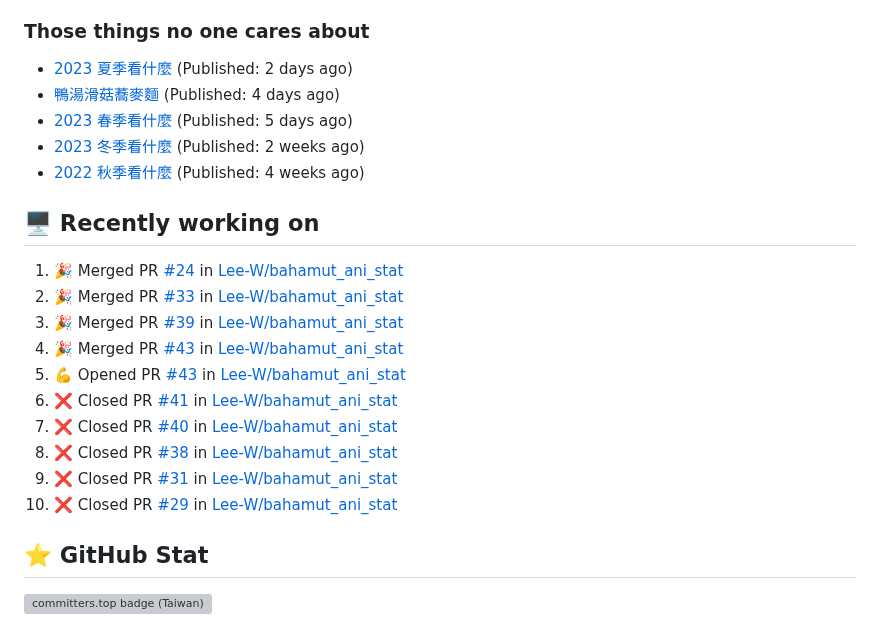
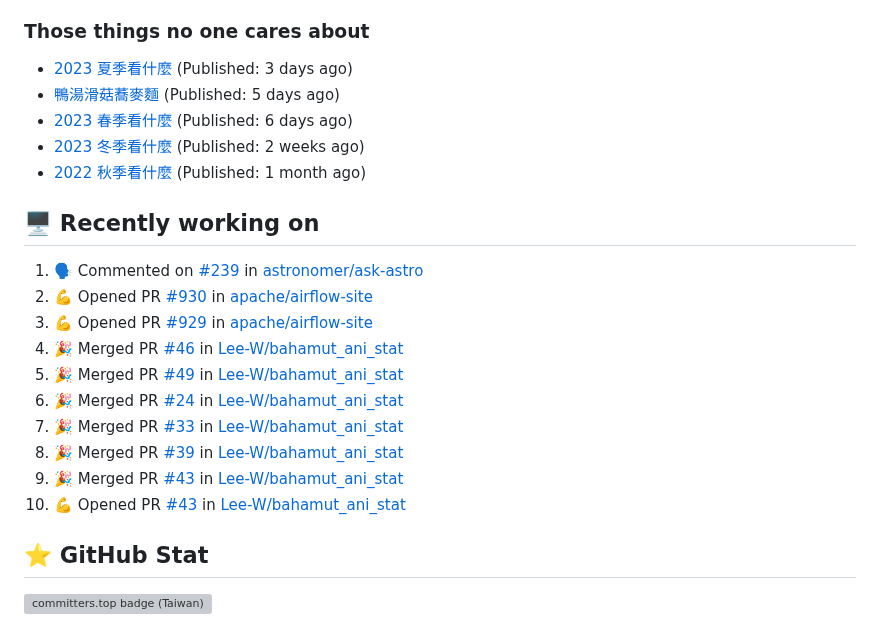
Before and after one commit to Lee-W/Lee-W, a Markdown page: README.md, the part around the change. GitHub-like rendering; grey boxes are pictures that could not be loaded.

Commit message:
Update generated README

```diff
--- a/README.md
+++ b/README.md
@@ -40,24 +40,24 @@ I share my technical notes, book digests, and occasional thoughts on my main blo
 
 ### Those things no one cares about
 
- * [2023 夏季看什麼](https://travlog.wei-lee.me/posts/review/2024/01/what-i-watch-in-2023-summer) (Published: 2 days ago)
- * [鴨湯滑菇蕎麥麵](https://travlog.wei-lee.me/posts/cook/2024/01/2024-toshikoshi-soba) (Published: 4 days ago)
- * [2023 春季看什麼](https://travlog.wei-lee.me/posts/review/2023/12/what-i-watch-in-2023-sprint) (Published: 5 days ago)
+ * [2023 夏季看什麼](https://travlog.wei-lee.me/posts/review/2024/01/what-i-watch-in-2023-summer) (Published: 3 days ago)
+ * [鴨湯滑菇蕎麥麵](https://travlog.wei-lee.me/posts/cook/2024/01/2024-toshikoshi-soba) (Published: 5 days ago)
+ * [2023 春季看什麼](https://travlog.wei-lee.me/posts/review/2023/12/what-i-watch-in-2023-sprint) (Published: 6 days ago)
  * [2023 冬季看什麼](https://travlog.wei-lee.me/posts/review/2023/12/what-i-watch-in-2023-winter) (Published: 2 weeks ago)
- * [2022 秋季看什麼](https://travlog.wei-lee.me/posts/review/2023/12/what-i-watch-in-2022-fall) (Published: 4 weeks ago)
+ * [2022 秋季看什麼](https://travlog.wei-lee.me/posts/review/2023/12/what-i-watch-in-2022-fall) (Published: 1 month ago)
 
 ## 🖥️ Recently working on
 
-1. 🎉 Merged PR [#24](https://github.com/Lee-W/bahamut_ani_stat/pull/24) in [Lee-W/bahamut_ani_stat](https://github.com/Lee-W/bahamut_ani_stat)
-2. 🎉 Merged PR [#33](https://github.com/Lee-W/bahamut_ani_stat/pull/33) in [Lee-W/bahamut_ani_stat](https://github.com/Lee-W/bahamut_ani_stat)
-3. 🎉 Merged PR [#39](https://github.com/Lee-W/bahamut_ani_stat/pull/39) in [Lee-W/bahamut_ani_stat](https://github.com/Lee-W/bahamut_ani_stat)
-4. 🎉 Merged PR [#43](https://github.com/Lee-W/bahamut_ani_stat/pull/43) in [Lee-W/bahamut_ani_stat](https://github.com/Lee-W/bahamut_ani_stat)
-5. 💪 Opened PR [#43](https://github.com/Lee-W/bahamut_ani_stat/pull/43) in [Lee-W/bahamut_ani_stat](https://github.com/Lee-W/bahamut_ani_stat)
-6. ❌ Closed PR [#41](https://github.com/Lee-W/bahamut_ani_stat/pull/41) in [Lee-W/bahamut_ani_stat](https://github.com/Lee-W/bahamut_ani_stat)
-7. ❌ Closed PR [#40](https://github.com/Lee-W/bahamut_ani_stat/pull/40) in [Lee-W/bahamut_ani_stat](https://github.com/Lee-W/bahamut_ani_stat)
-8. ❌ Closed PR [#38](https://github.com/Lee-W/bahamut_ani_stat/pull/38) in [Lee-W/bahamut_ani_stat](https://github.com/Lee-W/bahamut_ani_stat)
-9. ❌ Closed PR [#31](https://github.com/Lee-W/bahamut_ani_stat/pull/31) in [Lee-W/bahamut_ani_stat](https://github.com/Lee-W/bahamut_ani_stat)
-10. ❌ Closed PR [#29](https://github.com/Lee-W/bahamut_ani_stat/pull/29) in [Lee-W/bahamut_ani_stat](https://github.com/Lee-W/bahamut_ani_stat)
+1. 🗣 Commented on [#239](https://github.com/astronomer/ask-astro/issues/239) in [astronomer/ask-astro](https://github.com/astronomer/ask-astro)
+2. 💪 Opened PR [#930](https://github.com/apache/airflow-site/pull/930) in [apache/airflow-site](https://github.com/apache/airflow-site)
+3. 💪 Opened PR [#929](https://github.com/apache/airflow-site/pull/929) in [apache/airflow-site](https://github.com/apache/airflow-site)
+4. 🎉 Merged PR [#46](https://github.com/Lee-W/bahamut_ani_stat/pull/46) in [Lee-W/bahamut_ani_stat](https://github.com/Lee-W/bahamut_ani_stat)
+5. 🎉 Merged PR [#49](https://github.com/Lee-W/bahamut_ani_stat/pull/49) in [Lee-W/bahamut_ani_stat](https://github.com/Lee-W/bahamut_ani_stat)
+6. 🎉 Merged PR [#24](https://github.com/Lee-W/bahamut_ani_stat/pull/24) in [Lee-W/bahamut_ani_stat](https://github.com/Lee-W/bahamut_ani_stat)
+7. 🎉 Merged PR [#33](https://github.com/Lee-W/bahamut_ani_stat/pull/33) in [Lee-W/bahamut_ani_stat](https://github.com/Lee-W/bahamut_ani_stat)
+8. 🎉 Merged PR [#39](https://github.com/Lee-W/bahamut_ani_stat/pull/39) in [Lee-W/bahamut_ani_stat](https://github.com/Lee-W/bahamut_ani_stat)
+9. 🎉 Merged PR [#43](https://github.com/Lee-W/bahamut_ani_stat/pull/43) in [Lee-W/bahamut_ani_stat](https://github.com/Lee-W/bahamut_ani_stat)
+10. 💪 Opened PR [#43](https://github.com/Lee-W/bahamut_ani_stat/pull/43) in [Lee-W/bahamut_ani_stat](https://github.com/Lee-W/bahamut_ani_stat)
 
 
 ## ⭐ GitHub Stat
```
